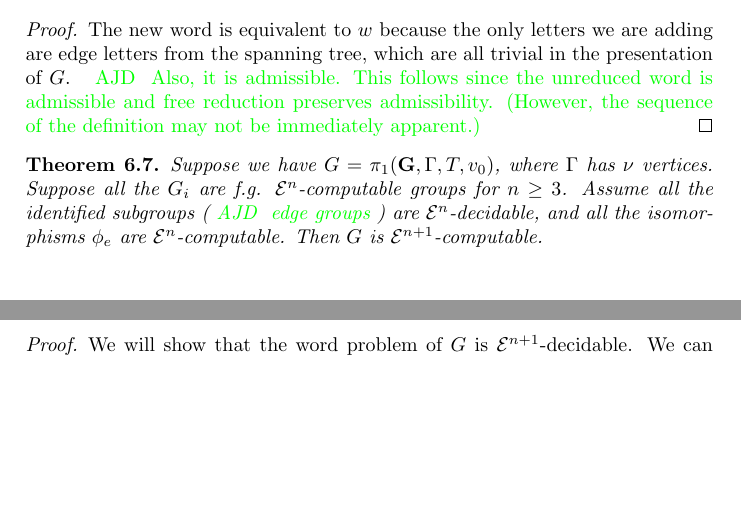
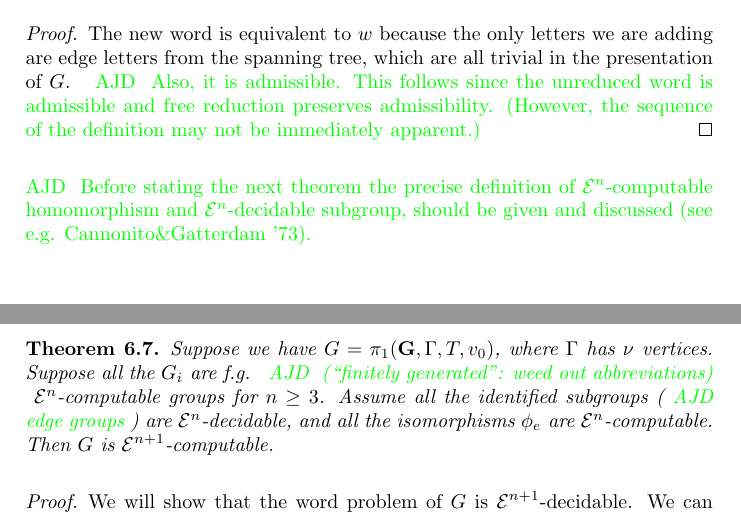
Before and after one commit to christianp/PHD-Notes, a LaTeX document (bass_serre_computability.tex): two parts of pages 17 and 18 of 23, joined at a grey line, cut so that both start at the same text, the shorter picture padded with empty space. Compiled offline with pdfLaTeX.

Commit message:
another comment

```diff
--- a/bass_serre_computability.tex
+++ b/bass_serre_computability.tex
@@ -714,9 +714,16 @@ admissible and free reduction preserves admissibility. (However, the
 sequence of the definition may not be immediately apparent.)}
 \end{proof}
 
+\ajd{Before stating the next theorem the precise definition of \grz{n}-computable
+homomorphism and \grz{n}-decidable subgroup,
+should be given and discussed (see e.g.  Cannonito\&Gatterdam '73).}
 
 \begin{theorem} \label{fgoagogcomp}
-Suppose we have $G = \fgoagog$, where $\Gamma$ has $\nu$ vertices. Suppose all the $G_i$ are f.g. \grz{n}-computable groups for $n \geq 3$. Assume all the identified subgroups (\ajd{edge groups}) are \grz{n}-decidable, and all the isomorphisms $\phi_e$ are \grz{n}-computable. Then $G$ is \grz{n+1}-computable.
+Suppose we have $G = \fgoagog$, where $\Gamma$ has $\nu$ vertices. Suppose
+all the $G_i$ are f.g. \ajd{(``finitely generated'': weed out abbreviations)}
+\grz{n}-computable groups for $n \geq 3$. Assume all the identified subgroups
+(\ajd{edge groups}) are \grz{n}-decidable, and all the isomorphisms $\phi_e$
+are \grz{n}-computable. Then $G$ is \grz{n+1}-computable.
 \end{theorem}
 
 \begin{proof}
```
